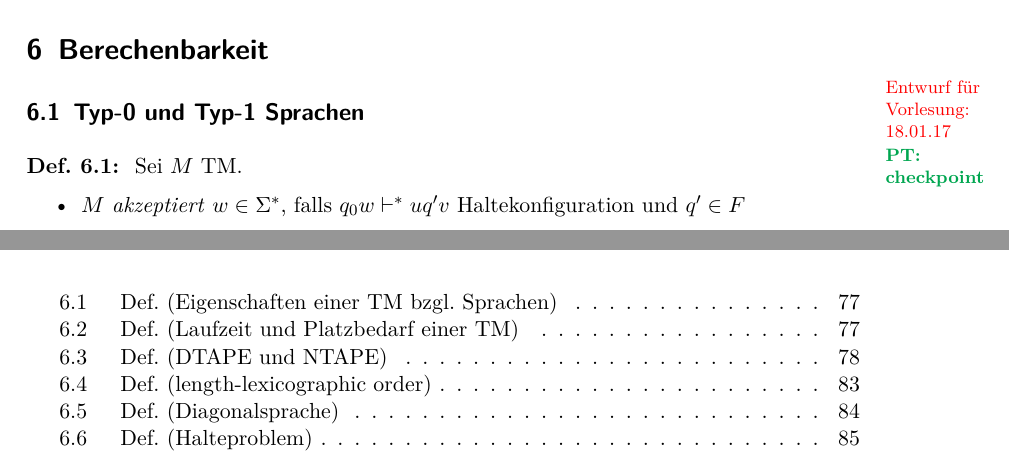
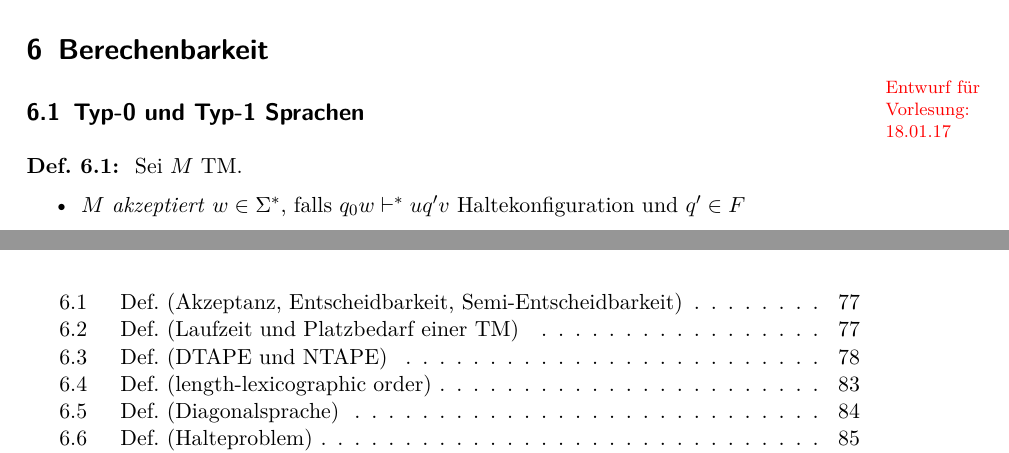
Before and after one commit to proglang/Informatik-III-Theoretische-Informatik, a LaTeX document (Info_3_Skript_WS2016-17.tex, which reads 6-Berechenbarkeit.tex): two parts of pages 77 and 94 of 98, joined at a grey line, cut so that both start at the same text. Compiled offline with pdfLaTeX.

Commit message:
title fixed

```diff
--- a/6-Berechenbarkeit.tex
+++ b/6-Berechenbarkeit.tex
@@ -1,12 +1,12 @@
 \section[Berechenbarkeit]{Berechenbarkeit} \draftnote{18.01.17}
 \subsection{Typ-0 und Typ-1 Sprachen}
-\ptnote{checkpoint}
+%\ptnote{checkpoint}
 % \begin{Def}[name={[NTM]}]
 % 	\acf{NTM} ist ein Tupel $(Q,\Sigma,\Gamma,\delta,q_0,\blank,F)$, wobei alles wie bei einer \ac{DTM} außer $\delta: Q\x\Gamma\-> \wp(Q\x\Gamma\x\{N,L,R\})$.\\
 % 	Konfiguration und Berechnungsrelation wie gehabt.
 % \end{Def}
 
-\begin{Def}[name={[Eigenschaften einer \acs*{TM} bzgl. Sprachen]}]
+\begin{Def}[name={[Akzeptanz, Entscheidbarkeit, Semi-Entscheidbarkeit]}]
 	Sei $M$ \ac{TM}.
 	\begin{itemize}
 	\item $M$  \emph{akzeptiert} $w\in\Sigma^*$, falls $q_0w
```
